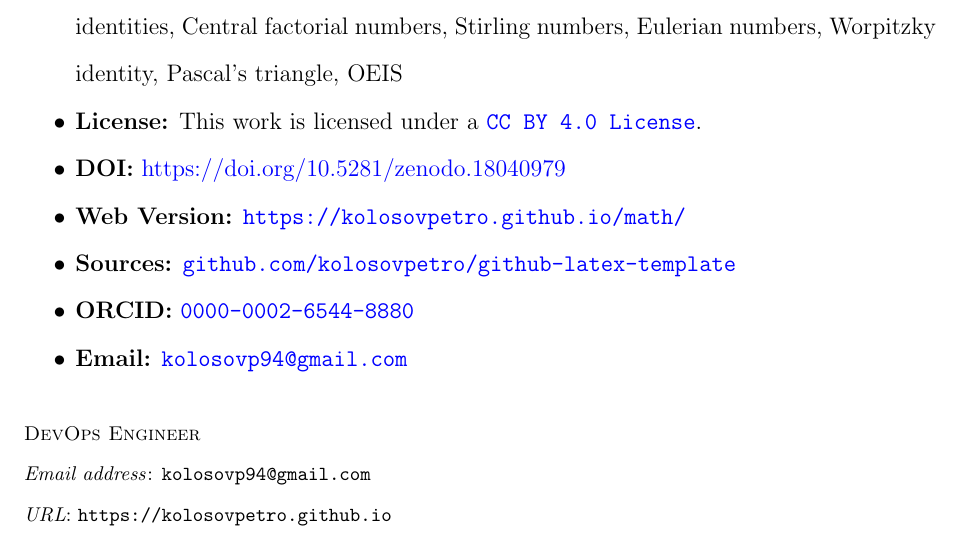
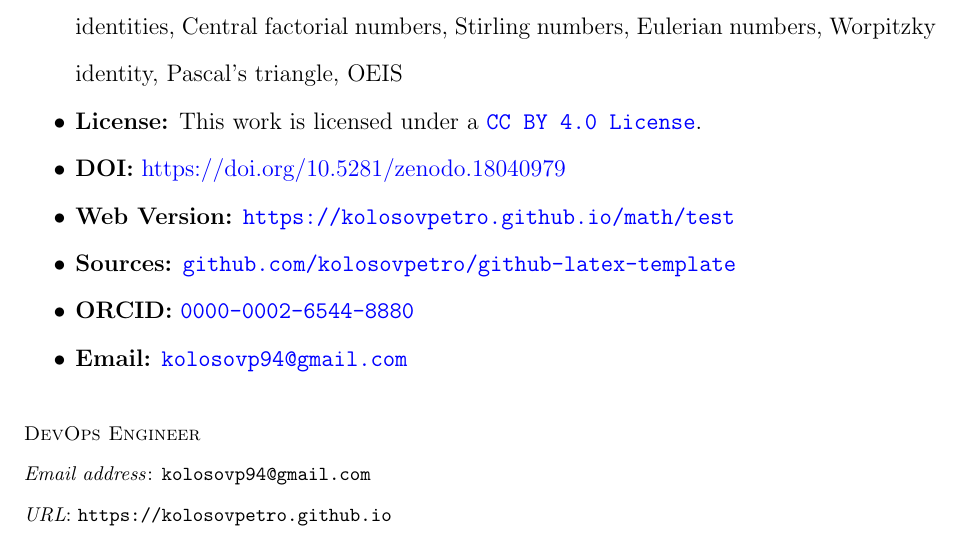
Before and after one commit to kolosovpetro/github-latex-template, a LaTeX paper (src/github-latex-template.tex, which reads src/metadata/footer.tex): part of page 6 of 6, cut so that both start at the same text. Compiled offline with pdfLaTeX.

Commit message:
update readme

```diff
--- a/src/metadata/footer.tex
+++ b/src/metadata/footer.tex
@@ -5,7 +5,7 @@
     \item \textbf{Keywords:} \input{metadata/footer-keywords.tex}
     \item \textbf{License:} This work is licensed under a \href{https://creativecommons.org/licenses/by/4.0/}{\texttt{CC BY 4.0 License}}.
     \item \textbf{DOI:} \href{https://doi.org/10.5281/zenodo.18040979}{https://doi.org/10.5281/zenodo.18040979}
-    \item \textbf{Web Version:} \href{https://kolosovpetro.github.io/math/}{\texttt{https://kolosovpetro.github.io/math/}}
+    \item \textbf{Web Version:} \href{https://kolosovpetro.github.io/math/}{\texttt{https://kolosovpetro.github.io/math/test}}
     \item \textbf{Sources:} \href{https://github.com/kolosovpetro/github-latex-template}{\texttt{github.com/kolosovpetro/github-latex-template}}
     \item \textbf{ORCID:} \href{https://orcid.org/0000-0002-6544-8880}{\texttt{0000-0002-6544-8880}}
     \item \textbf{Email:} \href{mailto:kolosovp94@gmail.com}{\texttt{kolosovp94@gmail.com}}
```
Also changed, not shown: README.md.
